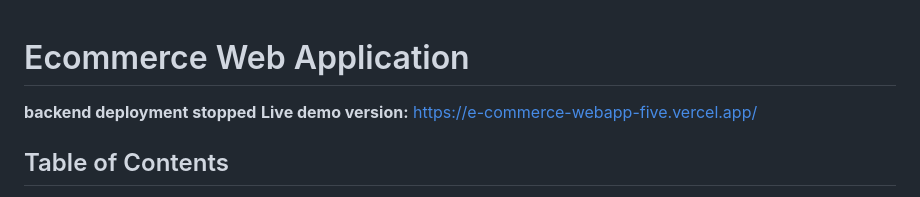
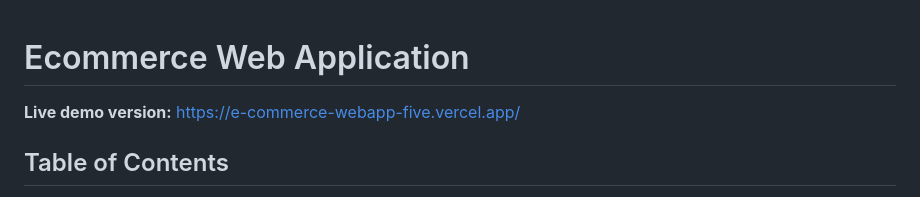
Before and after one commit to peter-popazov/E-commerce-web-app, a Markdown page: README.MD, the part around the change. GitHub-like rendering.

```diff
--- a/README.MD
+++ b/README.MD
@@ -1,6 +1,5 @@
 # Ecommerce Web Application
 
-**backend deployment stopped**
 **Live demo version:** https://e-commerce-webapp-five.vercel.app/
 
 ## Table of Contents
```
